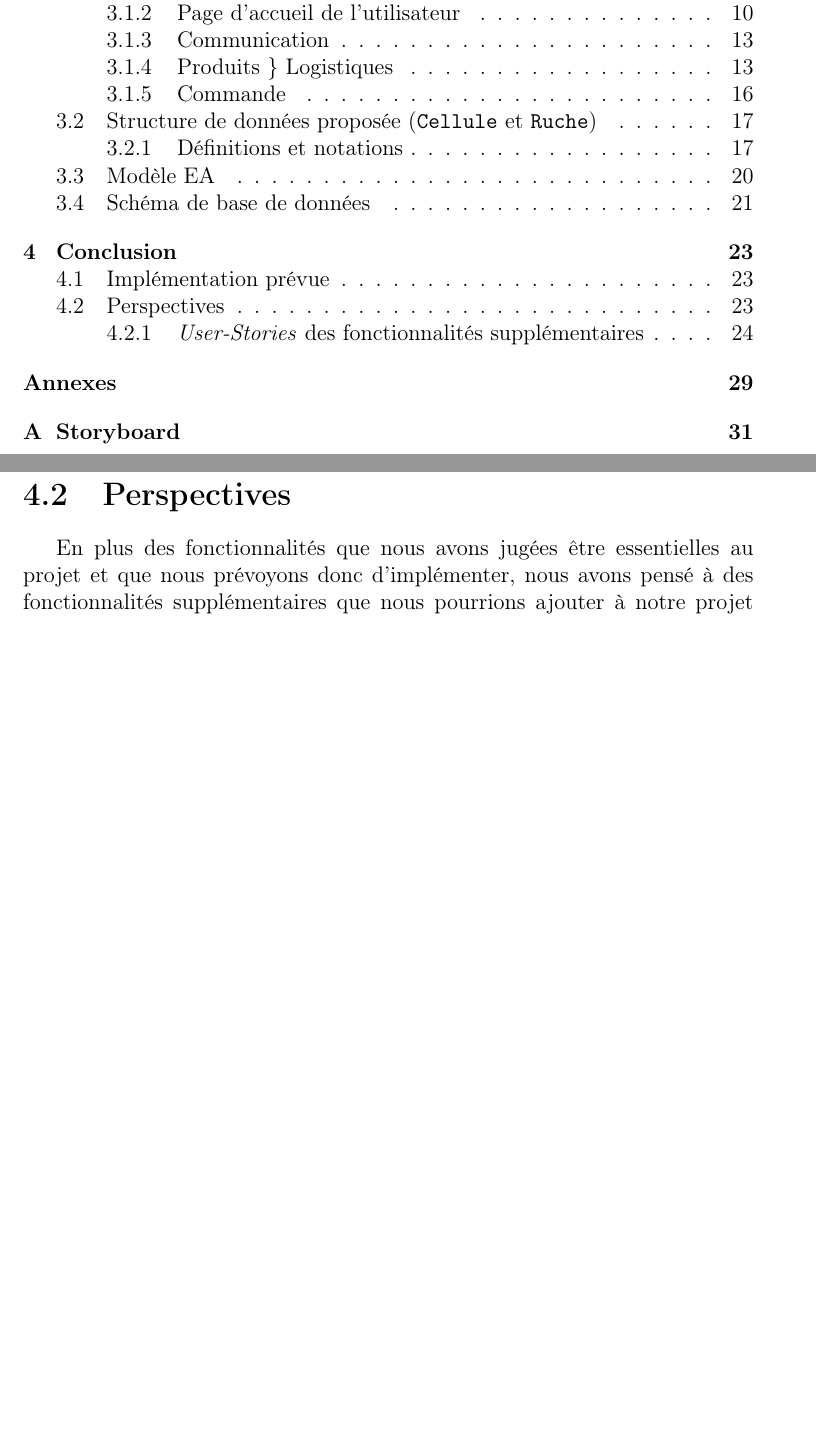
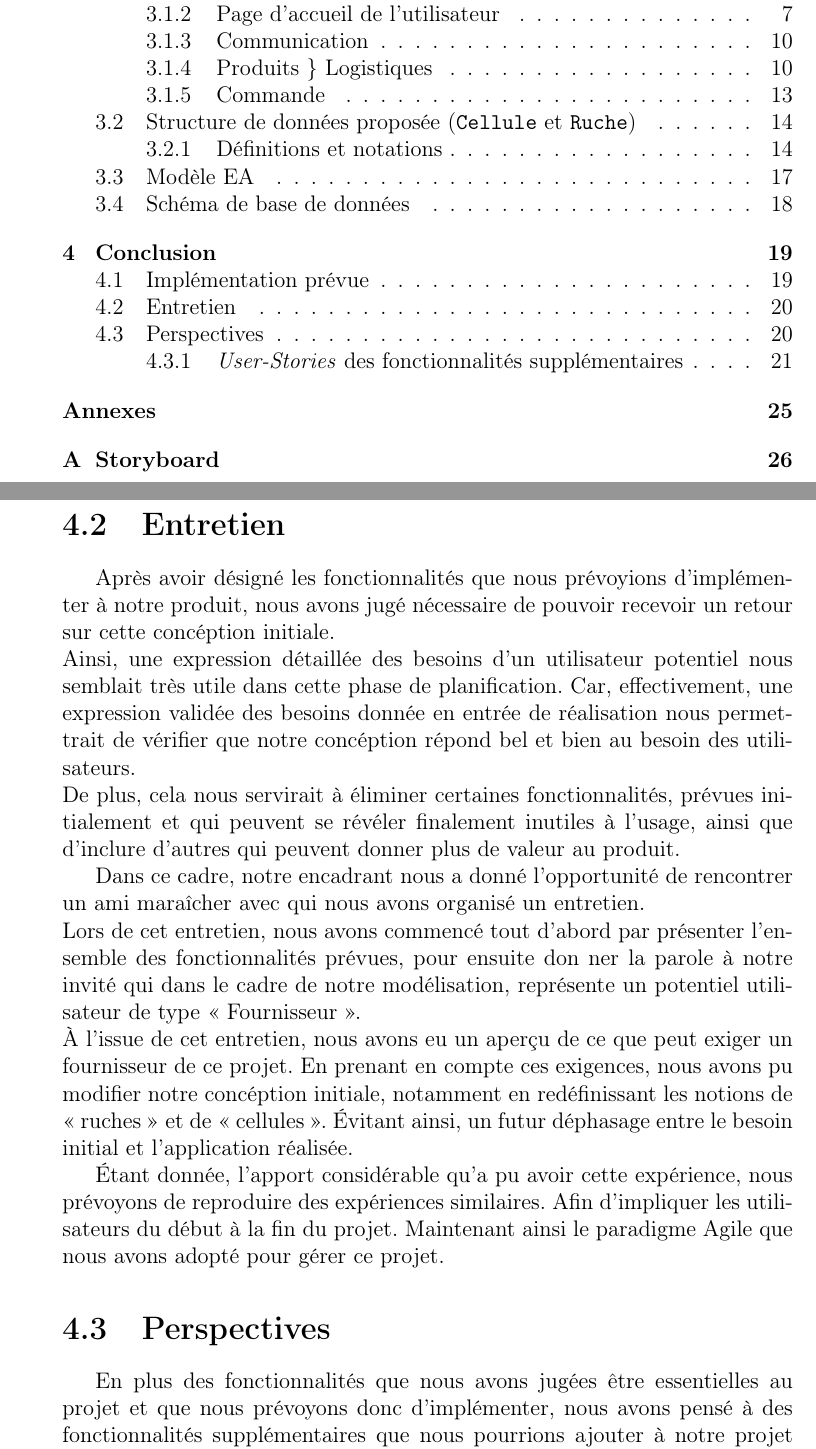
Before and after one commit to otho009/LaRuche, a LaTeX document (documentation/comptes_rendus/CR1/CR1.tex): two parts of pages 3 and 23 of 39 before the commit and two parts of pages 3 and 22 of 36 after it, joined at a grey line, cut so that both start at the same text, the shorter picture padded with empty space. Compiled offline with pdfLaTeX.

Commit message:
added Entretien part

```diff
--- a/documentation/comptes_rendus/CR1/CR1.tex
+++ b/documentation/comptes_rendus/CR1/CR1.tex
@@ -1,4 +1,4 @@
-\documentclass[a4paper,12pt]{book}
+\documentclass[a4paper,12pt]{report}
 \usepackage[utf8]{inputenc}
 \usepackage[francais]{babel}
 \usepackage[T1]{fontenc}
@@ -602,6 +602,36 @@ Pour la mise en oeuvre du site web, on prévoit utiliser, à part \textbf{HTML}
 \begin{remark}
 L'utilisation des \textbf{API} est aussi contemplée, notamment pour l'implémentation d'une carte (\textbf{Leaflet}), d'un chat securisé (\textbf{Telegram}), des méthodes de paiement, \textit{etc...}
 \end{remark}
+
+
+
+
+\newpage
+
+%----------------------------------------------------------------------------------------
+%   Entretien
+%----------------------------------------------------------------------------------------
+\section{Entretien}
+
+Après avoir désigné les fonctionnalités que nous prévoyions d'implémenter à notre produit, nous avons jugé nécessaire de pouvoir recevoir un retour sur cette concéption initiale. \\
+Ainsi, une expression détaillée des besoins d'un utilisateur potentiel nous semblait très utile dans cette phase de planification. Car, effectivement, une expression validée des besoins donnée en entrée de réalisation nous permettrait de vérifier que notre  concéption  répond bel et bien au besoin des utilisateurs.\\
+De plus, cela nous servirait à éliminer certaines fonctionnalités, prévues initialement et qui peuvent se révéler finalement inutiles à l'usage, ainsi que d'inclure d'autres qui peuvent donner plus de valeur au produit.
+
+
+
+
+Dans ce cadre, notre encadrant nous a donné l'opportunité de rencontrer un ami maraîcher avec qui nous avons organisé un entretien.\\
+Lors de cet entretien, nous avons commencé tout d'abord par présenter l'ensemble des fonctionnalités prévues, pour ensuite don	ner la parole à notre invité qui dans le cadre de notre modélisation, représente un potentiel utilisateur de type « Fournisseur ». \\
+À l'issue de cet entretien, nous avons eu un aperçu de ce que peut exiger un fournisseur de ce projet.
+En prenant en compte ces exigences, nous avons pu modifier notre  concéption  initiale, notamment en redéfinissant les notions de « ruches » et de « cellules ». Évitant ainsi, un futur déphasage entre le besoin initial et l'application réalisée.
+
+
+
+
+ Étant donnée, l'apport considérable qu'a pu avoir cette expérience, nous prévoyons de reproduire des expériences similaires. Afin d'impliquer les utilisateurs du début à la fin du projet. Maintenant ainsi le paradigme Agile que nous avons adopté pour gérer ce projet.
+
+
+
 %----------------------------------------------------------------------------------------
 %   PERSPECTIVES
 %----------------------------------------------------------------------------------------
```
